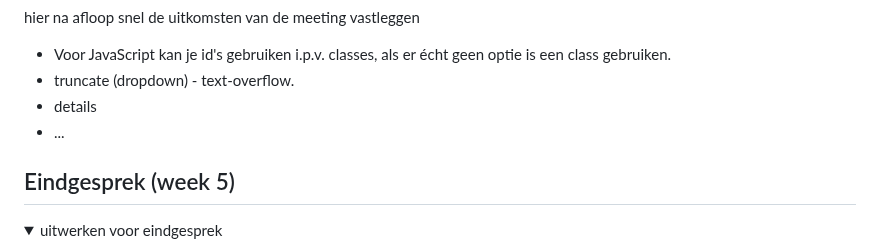
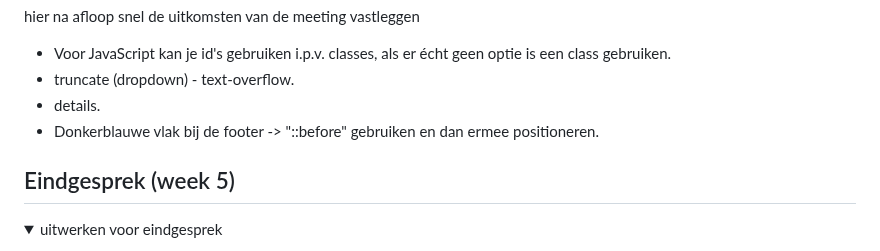
Before and after one commit to edwardvanvliet/FED23-24, a Markdown page: README.md, the part around the change. Drawn GitHub-style; folded sections open.

```diff
--- a/README.md
+++ b/README.md
@@ -232,8 +232,8 @@ Nb. Door *open* toe te voegen aan een *details* element kun je deze standaard op
 
   - Voor JavaScript kan je id's gebruiken i.p.v. classes, als er écht geen optie is een class gebruiken.
   - truncate (dropdown) - text-overflow.
-  - details
-  - ...
+  - details.
+  - Donkerblauwe vlak bij de footer -> "::before" gebruiken en dan ermee positioneren.
 
 </details>
 
```
